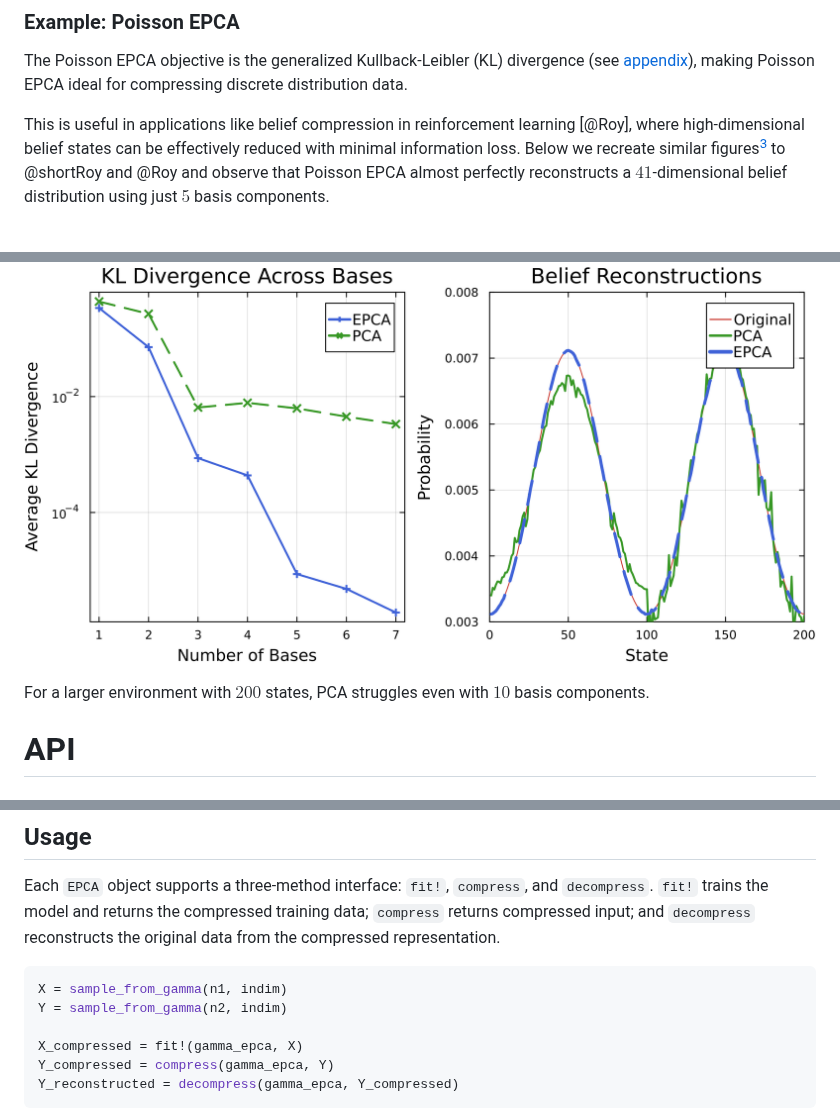
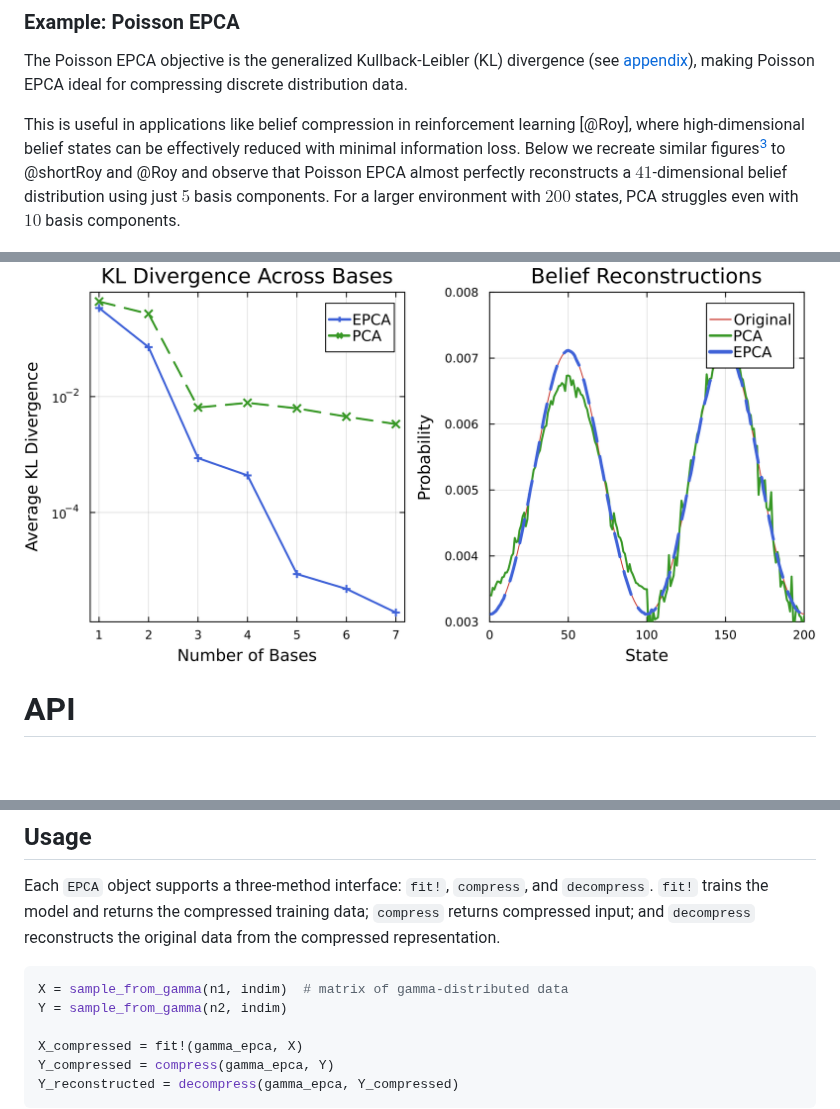
Before and after one commit to sisl/ExpFamilyPCA.jl, a Markdown page: paper.md, 3 parts joined by grey strips. Drawn GitHub-style; blank space fills up the shorter version.

Commit message:
added comment to clarify X and Y in example code snippet

````diff
--- a/paper.md
+++ b/paper.md
@@ -165,11 +165,9 @@ where $\epsilon > 0$ and $\mu_0 \in \mathrm{range}(g)$.[^2]
 
 The Poisson EPCA objective is the generalized Kullback-Leibler (KL) divergence (see [appendix](https://sisl.github.io/ExpFamilyPCA.jl/dev/math/appendix/poisson/)), making Poisson EPCA ideal for compressing discrete distribution data.
 
-This is useful in applications like belief compression in reinforcement learning [@Roy], where high-dimensional belief states can be effectively reduced with minimal information loss. Below we recreate similar figures[^3] to @shortRoy and @Roy and observe that Poisson EPCA almost perfectly reconstructs a $41$-dimensional belief distribution using just $5$ basis components.
+This is useful in applications like belief compression in reinforcement learning [@Roy], where high-dimensional belief states can be effectively reduced with minimal information loss. Below we recreate similar figures[^3] to @shortRoy and @Roy and observe that Poisson EPCA almost perfectly reconstructs a $41$-dimensional belief distribution using just $5$ basis components. For a larger environment with $200$ states, PCA struggles even with $10$ basis components.
 
 ![Left - KL Divergence for Poisson EPCA versus PCA. Right - Reconstructions from the models.](./scripts/combo.png)
-
-For a larger environment with $200$ states, PCA struggles even with $10$ basis components.
 
 [^3]: See Figure 3(a) in @shortRoy and Figure 12(c) in @Roy.
 
@@ -214,7 +212,7 @@ A lengthier discussion of the `EPCA` constructors and math is provided in the [d
 Each `EPCA` object supports a three-method interface: `fit!`, `compress`, and `decompress`. `fit!` trains the model and returns the compressed training data; `compress` returns compressed input; and `decompress` reconstructs the original data from the compressed representation.
 
 ```julia
-X = sample_from_gamma(n1, indim)
+X = sample_from_gamma(n1, indim)  # matrix of gamma-distributed data
 Y = sample_from_gamma(n2, indim)
 
 X_compressed = fit!(gamma_epca, X)
````
